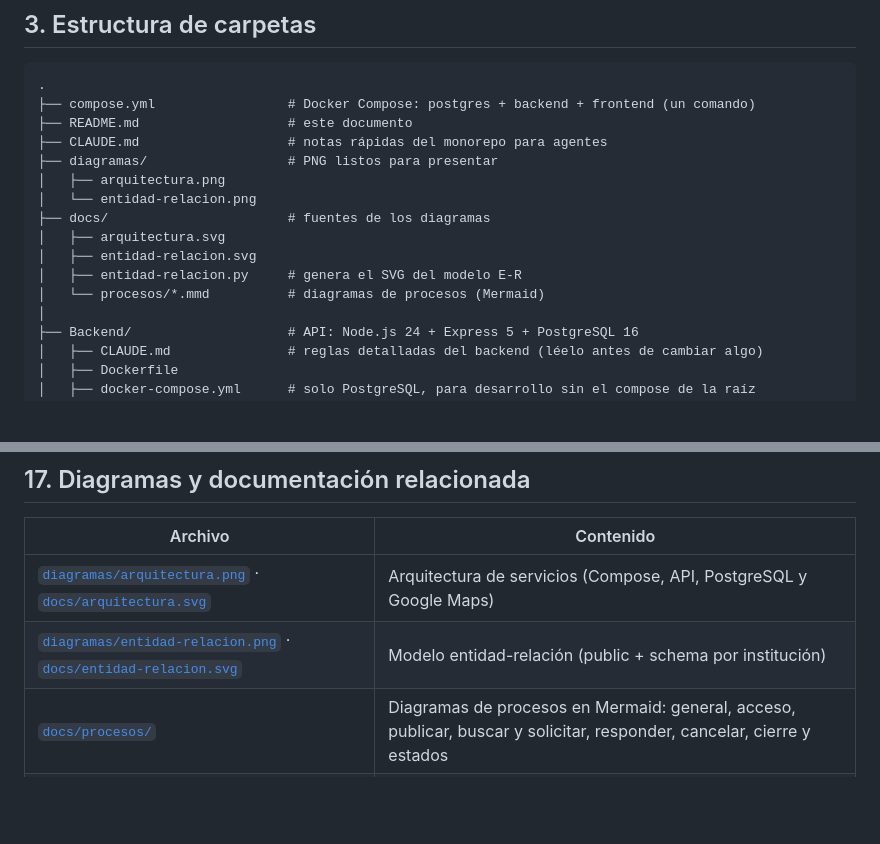
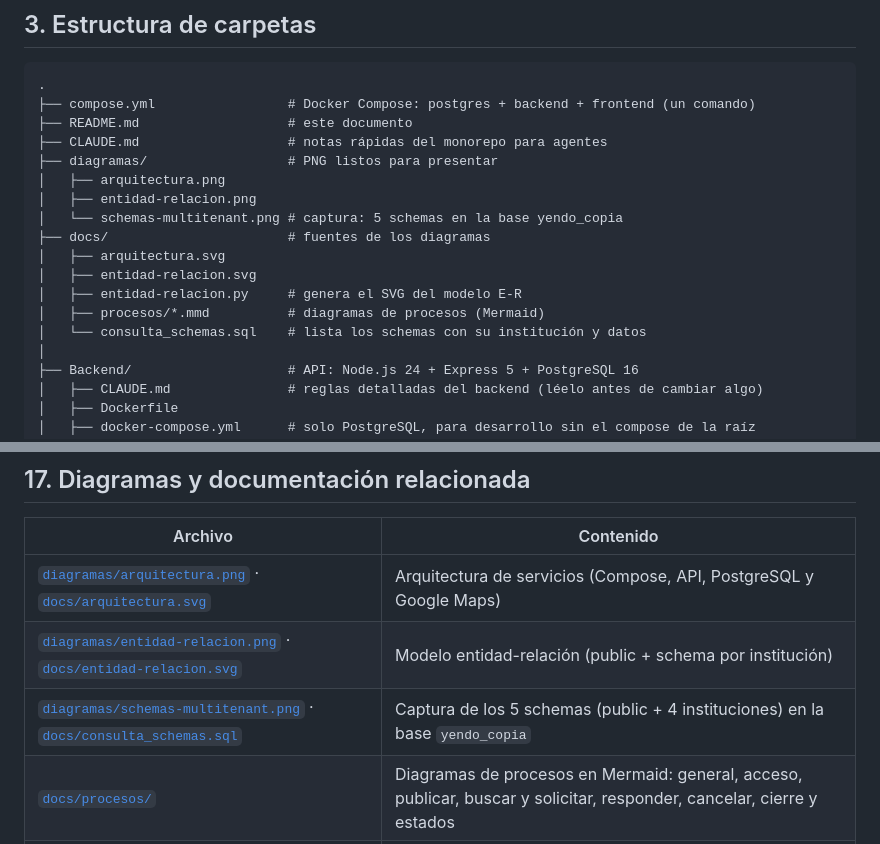
Before and after one commit to EDCarlitos/hackaton-backend, a Markdown page: README.md, 2 parts joined by grey strips. Drawn GitHub-style; blank space fills up the shorter version.

```diff
--- a/README.md
+++ b/README.md
@@ -115,12 +115,14 @@ Para tener muchos datos (56 conductores, 3 días de viajes): `cd Backend && npm
 ├── CLAUDE.md                   # notas rápidas del monorepo para agentes
 ├── diagramas/                  # PNG listos para presentar
 │   ├── arquitectura.png
-│   └── entidad-relacion.png
+│   ├── entidad-relacion.png
+│   └── schemas-multitenant.png # captura: 5 schemas en la base yendo_copia
 ├── docs/                       # fuentes de los diagramas
 │   ├── arquitectura.svg
 │   ├── entidad-relacion.svg
 │   ├── entidad-relacion.py     # genera el SVG del modelo E-R
-│   └── procesos/*.mmd          # diagramas de procesos (Mermaid)
+│   ├── procesos/*.mmd          # diagramas de procesos (Mermaid)
+│   └── consulta_schemas.sql    # lista los schemas con su institución y datos
 │
 ├── Backend/                    # API: Node.js 24 + Express 5 + PostgreSQL 16
 │   ├── CLAUDE.md               # reglas detalladas del backend (léelo antes de cambiar algo)
@@ -825,6 +859,7 @@ cd Frontend && npx eslint . && npx vite build       # lint y build
 |---|---|
 | [`diagramas/arquitectura.png`](diagramas/arquitectura.png) · [`docs/arquitectura.svg`](docs/arquitectura.svg) | Arquitectura de servicios (Compose, API, PostgreSQL y Google Maps) |
 | [`diagramas/entidad-relacion.png`](diagramas/entidad-relacion.png) · [`docs/entidad-relacion.svg`](docs/entidad-relacion.svg) | Modelo entidad-relación (public + schema por institución) |
+| [`diagramas/schemas-multitenant.png`](diagramas/schemas-multitenant.png) · [`docs/consulta_schemas.sql`](docs/consulta_schemas.sql) | Captura de los 5 schemas (public + 4 instituciones) en la base `yendo_copia` |
 | [`docs/procesos/`](docs/procesos) | Diagramas de procesos en Mermaid: general, acceso, publicar, buscar y solicitar, responder, cancelar, cierre y estados |
 | [`Backend/CLAUDE.md`](Backend/CLAUDE.md) | Reglas detalladas del backend: endpoints por RF, errores, tests |
 | [`Frontend/README.md`](Frontend/README.md) | Cómo correr el frontend y pantallas ↔ requisitos |
```
Also changed, not shown: other parts of README.md (+32 -0 lines), diagramas/schemas-multitenant.png (added), 1 other file.
